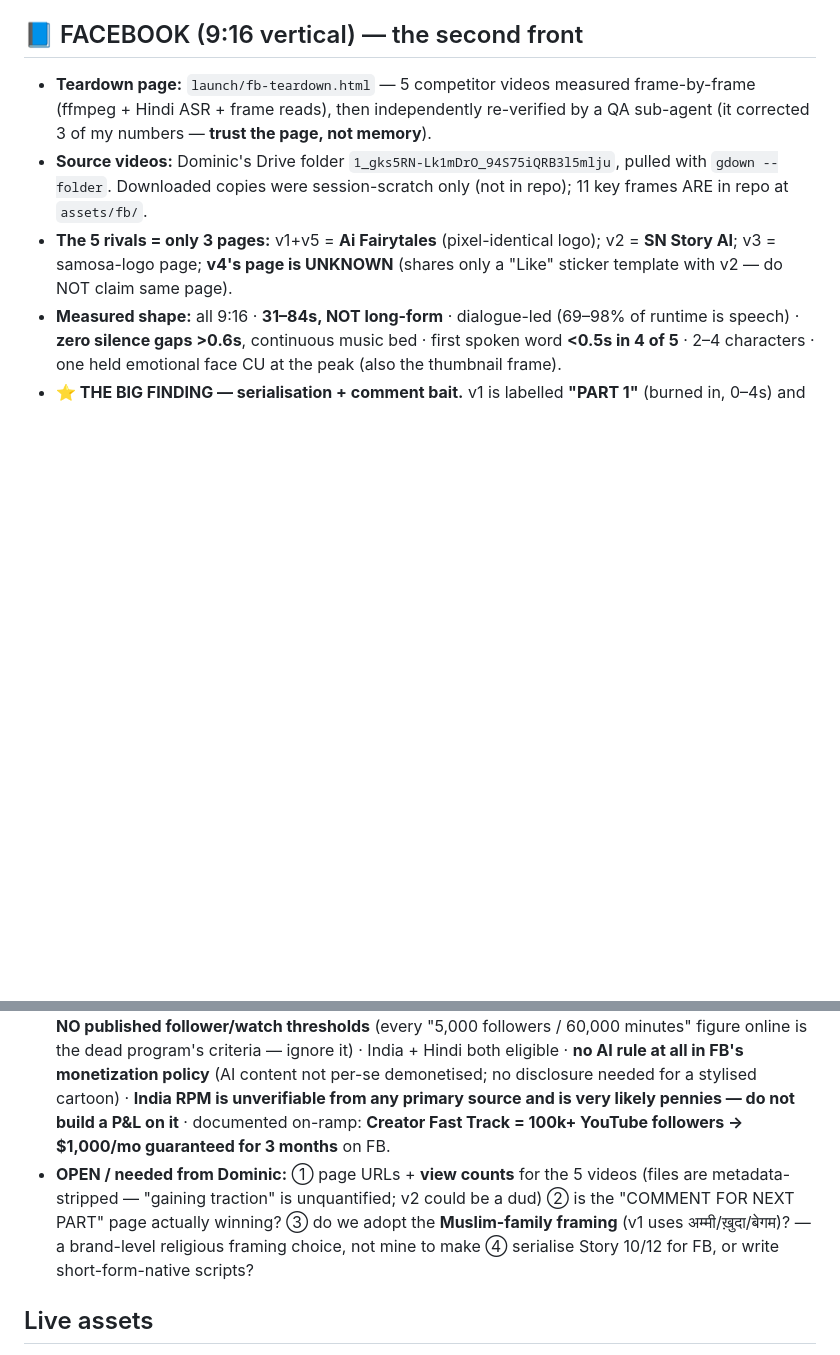
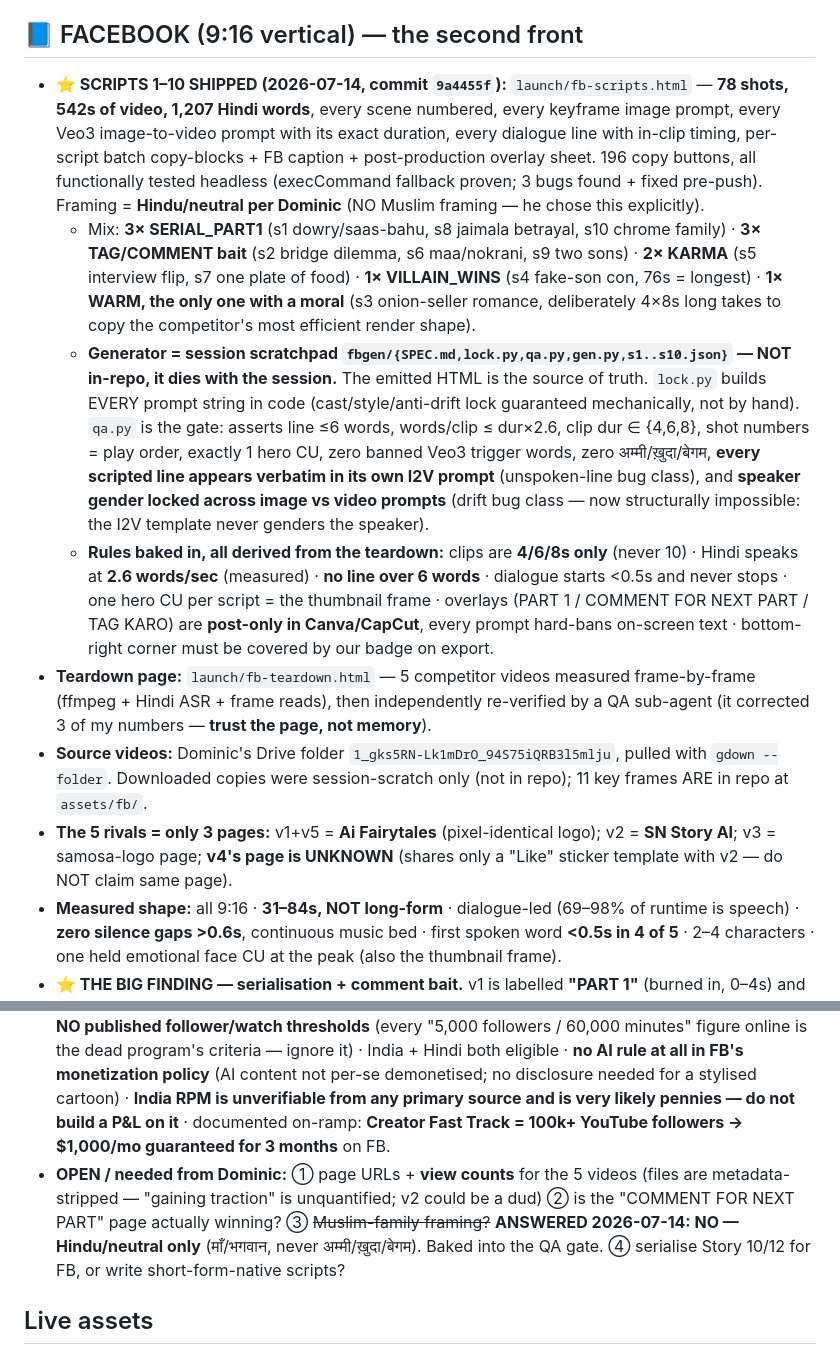
Before and after one commit to danielarnold6136/veg-toon-studio, a Markdown page: CLAUDE.md, 2 parts joined by grey strips. Rendered like a GitHub page; blank space fills up the shorter version.

Commit message:
CLAUDE.md: FB scripts 1-10 shipped; Hindu/neutral framing decided
Co-Authored-By: Claude Opus 4.8 (1M context) <noreply@anthropic.com>

```diff
--- a/CLAUDE.md
+++ b/CLAUDE.md
@@ -5,6 +5,10 @@
 **(3) FACEBOOK is now a live second front (2026-07-14, newest):** Dominic/Shilpi created the FB Page and are shooting **9:16 vertical natively for FB** (not repurposed 16:9). FB competitor teardown of 5 rival videos built + pushed + live-verified (commit `0698e6c`) → `launch/fb-teardown.html`.
 
 ## 📘 FACEBOOK (9:16 vertical) — the second front
+- **⭐ SCRIPTS 1–10 SHIPPED (2026-07-14, commit `9a4455f`):** `launch/fb-scripts.html` — **78 shots, 542s of video, 1,207 Hindi words**, every scene numbered, every keyframe image prompt, every Veo3 image-to-video prompt with its exact duration, every dialogue line with in-clip timing, per-script batch copy-blocks + FB caption + post-production overlay sheet. 196 copy buttons, all functionally tested headless (execCommand fallback proven; 3 bugs found + fixed pre-push). Framing = **Hindu/neutral per Dominic** (NO Muslim framing — he chose this explicitly).
+  - Mix: **3× SERIAL_PART1** (s1 dowry/saas-bahu, s8 jaimala betrayal, s10 chrome family) · **3× TAG/COMMENT bait** (s2 bridge dilemma, s6 maa/nokrani, s9 two sons) · **2× KARMA** (s5 interview flip, s7 one plate of food) · **1× VILLAIN_WINS** (s4 fake-son con, 76s = longest) · **1× WARM, the only one with a moral** (s3 onion-seller romance, deliberately 4×8s long takes to copy the competitor's most efficient render shape).
+  - **Generator = session scratchpad `fbgen/{SPEC.md,lock.py,qa.py,gen.py,s1..s10.json}` — NOT in-repo, it dies with the session.** The emitted HTML is the source of truth. `lock.py` builds EVERY prompt string in code (cast/style/anti-drift lock guaranteed mechanically, not by hand). `qa.py` is the gate: asserts line ≤6 words, words/clip ≤ dur×2.6, clip dur ∈ {4,6,8}, shot numbers = play order, exactly 1 hero CU, zero banned Veo3 trigger words, zero अम्मी/ख़ुदा/बेगम, **every scripted line appears verbatim in its own I2V prompt** (unspoken-line bug class), and **speaker gender locked across image vs video prompts** (drift bug class — now structurally impossible: the I2V template never genders the speaker).
+  - **Rules baked in, all derived from the teardown:** clips are **4/6/8s only** (never 10) · Hindi speaks at **2.6 words/sec** (measured) · **no line over 6 words** · dialogue starts <0.5s and never stops · one hero CU per script = the thumbnail frame · overlays (PART 1 / COMMENT FOR NEXT PART / TAG KARO) are **post-only in Canva/CapCut**, every prompt hard-bans on-screen text · bottom-right corner must be covered by our badge on export.
 - **Teardown page:** `launch/fb-teardown.html` — 5 competitor videos measured frame-by-frame (ffmpeg + Hindi ASR + frame reads), then independently re-verified by a QA sub-agent (it corrected 3 of my numbers — **trust the page, not memory**).
 - **Source videos:** Dominic's Drive folder `1_gks5RN-Lk1mDrO_94S75iQRB3l5mlju`, pulled with `gdown --folder`. Downloaded copies were session-scratch only (not in repo); 11 key frames ARE in repo at `assets/fb/`.
 - **The 5 rivals = only 3 pages:** v1+v5 = **Ai Fairytales** (pixel-identical logo); v2 = **SN Story AI**; v3 = samosa-logo page; **v4's page is UNKNOWN** (shares only a "Like" sticker template with v2 — do NOT claim same page).
@@ -16,7 +20,7 @@
 - **Cut speed follows emotion, not a template:** jeopardy = 1.7s/shot (v5 bridge); romance = 7.8s takes (v4).
 - **Watermarks:** v2 and v3 still have an **AI-generator "sparkle" glyph in the source footage, covered (badly) by their own corner logo**. Nobody ships a visible generator mark. Keep using our animated badge (Meta names visible 3rd-party watermarks as an unoriginal-content trigger = 90-day demonetisation).
 - **FB monetization facts (researched 2026-07-14, primary sources):** FB Reels length cap is **GONE** — all FB video is now a Reel, any length/orientation · In-Stream Ads + Reels Play + Performance Bonus all **died 31 Aug 2025** → replaced by **Facebook Content Monetization, which is INVITE-ONLY with NO published follower/watch thresholds** (every "5,000 followers / 60,000 minutes" figure online is the dead program's criteria — ignore it) · India + Hindi both eligible · **no AI rule at all in FB's monetization policy** (AI content not per-se demonetised; no disclosure needed for a stylised cartoon) · **India RPM is unverifiable from any primary source and is very likely pennies — do not build a P&L on it** · documented on-ramp: **Creator Fast Track = 100k+ YouTube followers → $1,000/mo guaranteed for 3 months** on FB.
-- **OPEN / needed from Dominic:** ① page URLs + **view counts** for the 5 videos (files are metadata-stripped — "gaining traction" is unquantified; v2 could be a dud) ② is the "COMMENT FOR NEXT PART" page actually winning? ③ do we adopt the **Muslim-family framing** (v1 uses अम्मी/ख़ुदा/बेगम)? — a brand-level religious framing choice, not mine to make ④ serialise Story 10/12 for FB, or write short-form-native scripts?
+- **OPEN / needed from Dominic:** ① page URLs + **view counts** for the 5 videos (files are metadata-stripped — "gaining traction" is unquantified; v2 could be a dud) ② is the "COMMENT FOR NEXT PART" page actually winning? ③ ~~Muslim-family framing?~~ **ANSWERED 2026-07-14: NO — Hindu/neutral only** (माँ/भगवान, never अम्मी/ख़ुदा/बेगम). Baked into the QA gate. ④ serialise Story 10/12 for FB, or write short-form-native scripts?
 
 ## Live assets
 - Repo: **danielarnold6136/veg-toon-studio** (PUBLIC for Pages, but every page is `noindex,nofollow` = internal). Local `origin` remote has an embedded PAT — pushes work as-is; do NOT print/commit it. Collaborators: SilentAurora245 + mary3862jon.
```
